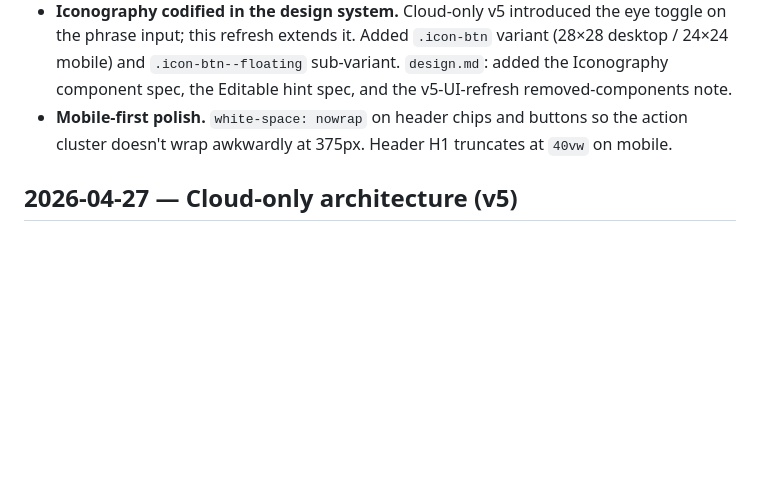
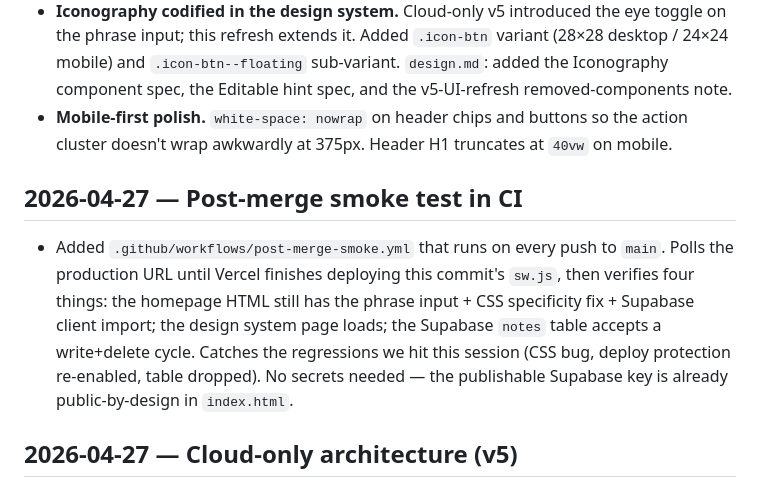
Before and after one commit to VolodymyrVysotskyi/notepad-pwa, a Markdown page: changelog.md, the part around the change. Rendered like a GitHub page; blank space fills up the shorter version.

Commit message:
changelog: add 2026-04-27 smoke-test entry
The corresponding .github/workflows/post-merge-smoke.yml addition is
held back in a separate local commit; pushing workflow files requires
the `workflow` OAuth scope which the active gh token lacks. The
workflow file lands on origin in a follow-up push when the token is
refreshed.

```diff
--- a/changelog.md
+++ b/changelog.md
@@ -25,6 +25,10 @@ Builds on the cloud-only v5 (below) to refresh the post-entry chrome.
 - **Clear moved off the header** onto the editor surface as a floating trash icon (Lucide `trash-2`). Top-right of `.container`, 0.4 opacity at rest, lifts to 1 on hover/focus. Confirm dialog unchanged.
 - **Iconography codified in the design system.** Cloud-only v5 introduced the eye toggle on the phrase input; this refresh extends it. Added `.icon-btn` variant (28×28 desktop / 24×24 mobile) and `.icon-btn--floating` sub-variant. `design.md`: added the Iconography component spec, the Editable hint spec, and the v5-UI-refresh removed-components note.
 - **Mobile-first polish.** `white-space: nowrap` on header chips and buttons so the action cluster doesn't wrap awkwardly at 375px. Header H1 truncates at `40vw` on mobile.
+
+## 2026-04-27 — Post-merge smoke test in CI
+
+- Added `.github/workflows/post-merge-smoke.yml` that runs on every push to `main`. Polls the production URL until Vercel finishes deploying this commit's `sw.js`, then verifies four things: the homepage HTML still has the phrase input + CSS specificity fix + Supabase client import; the design system page loads; the Supabase `notes` table accepts a write+delete cycle. Catches the regressions we hit this session (CSS bug, deploy protection re-enabled, table dropped). No secrets needed — the publishable Supabase key is already public-by-design in `index.html`.
 
 ## 2026-04-27 — Cloud-only architecture (v5)
 
```
